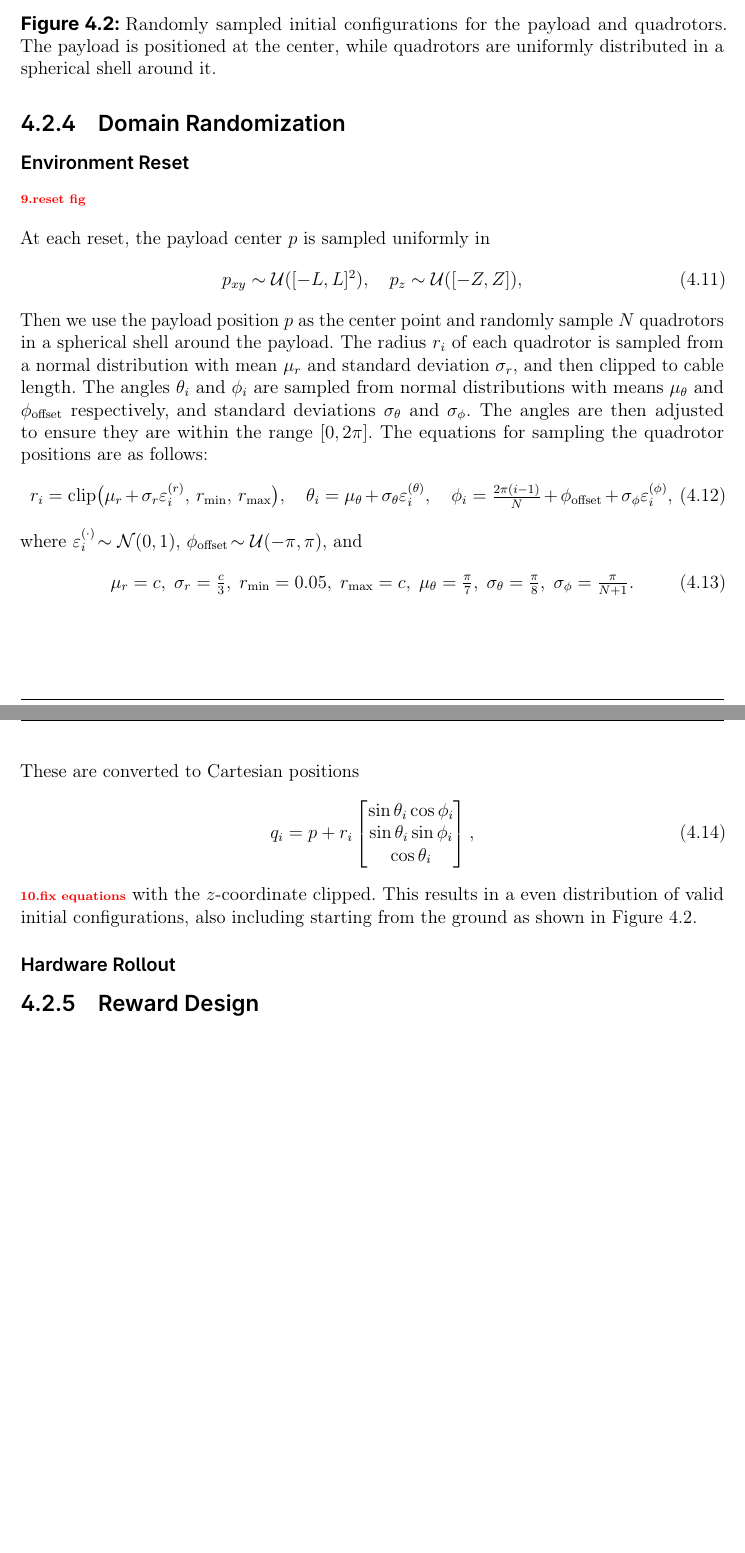
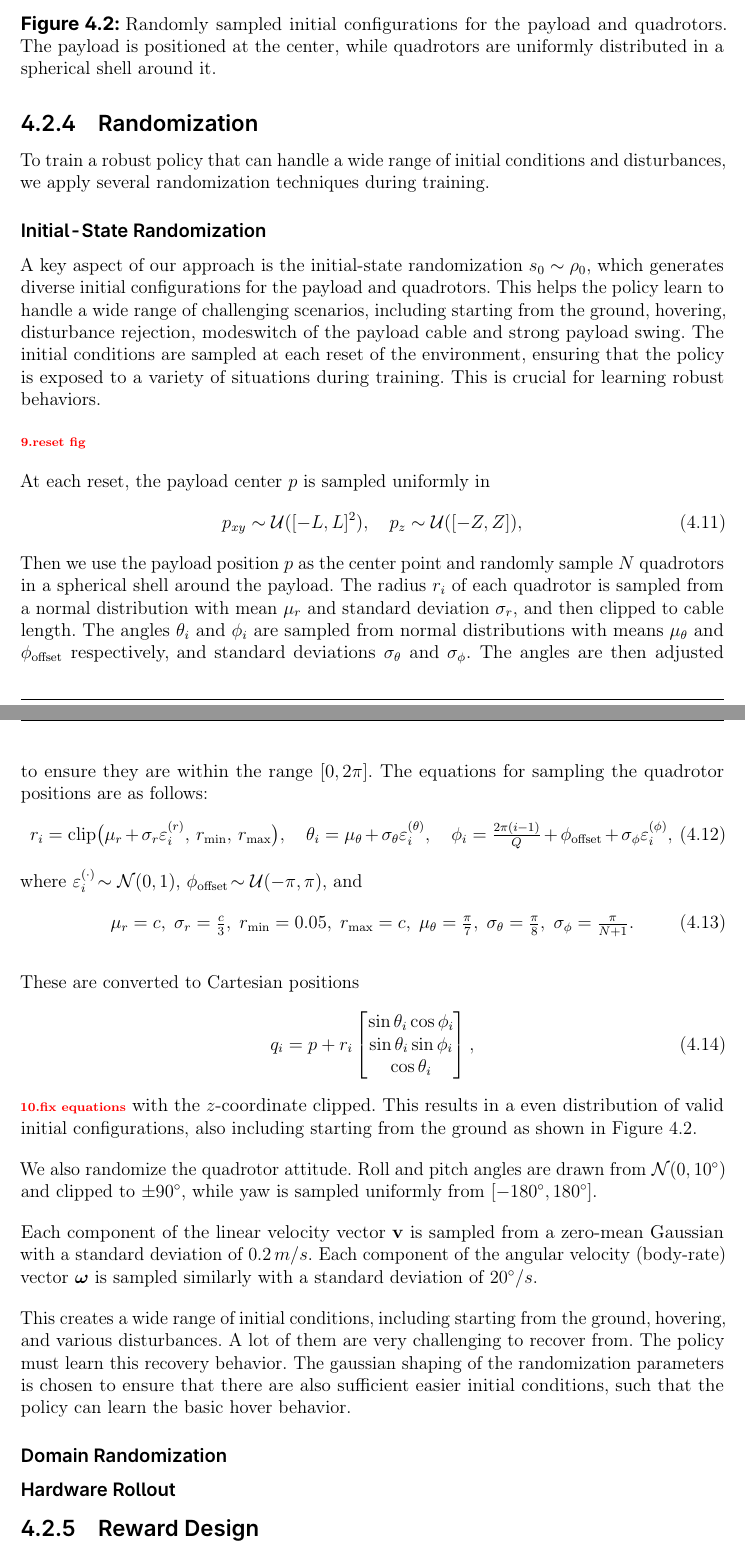
Before and after one commit to viktorlorentz/quad-rl, a LaTeX thesis (thesis/thesis.tex, which reads thesis/chapters/4-quad-env.tex): two parts of pages 37 and 38 of 68, joined at a grey line, cut so that both start at the same text, the shorter picture padded with empty space. Compiled offline with pdfLaTeX.

Commit message:
randomization

```diff
--- a/thesis/chapters/4-quad-env.tex
+++ b/thesis/chapters/4-quad-env.tex
@@ -131,9 +131,12 @@ j=1,\dots,4,
 where \(f_{\max}^i\) is the agent-specific maximum thrust, randomly perturbed at the start of each episode to improve robustness.  Optionally, zero-mean Gaussian noise proportional to \(f_{\max}^i\) may be added to each \(f^i_{j,t}\) to model actuator uncertainty.  The resulting thrust vector \(\mathbf{f}^i_t\) is then applied in the physics simulator.
 
 We always constrain \(\mathbf{a}^i_t\in[-1,1]^4\) and sample \(f_{\max}^i\) within a known bound to produce safe thrust profiles that transfer more effectively from simulation to the real Crazyflie platform.\todo{maybe talk about the motor delay model...}
-\subsection{Domain Randomization}
-\subsubsection{Environment Reset}
+\subsection{Randomization}
+To train a robust policy that can handle a wide range of initial conditions and disturbances, we apply several randomization techniques during training.
+\subsubsection{Initial-State Randomization}
 \label{sec:reset}
+A key aspect of our approach is the initial-state randomization $s_0\sim\rho_0$, which generates diverse initial configurations for the payload and quadrotors. This helps the policy learn to handle a wide range of challenging scenarios, including starting from the ground, hovering, disturbance rejection, modeswitch of the payload cable and strong payload swing. The initial conditions are sampled at each reset of the environment, ensuring that the policy is exposed to a variety of situations during training. This is crucial for learning robust behaviors.
+
 \todo{reset fig}
 
 \begin{figure}
@@ -150,7 +153,7 @@ Then we use the payload position $p$ as the center point and randomly sample $N$
 \begin{equation}
 r_i = \mathrm{clip}\bigl(\mu_r+\sigma_r\varepsilon_i^{(r)},\,r_{\min},\,r_{\max}\bigr),\quad
 \theta_i = \mu_\theta+\sigma_\theta\varepsilon_i^{(\theta)},\quad
-\phi_i = \tfrac{2\pi(i-1)}{N} + \phi_{\mathrm{offset}} + \sigma_\phi\varepsilon_i^{(\phi)},
+\phi_i = \tfrac{2\pi(i-1)}{Q} + \phi_{\mathrm{offset}} + \sigma_\phi\varepsilon_i^{(\phi)},
 \end{equation}
 where $\varepsilon_i^{(\cdot)}\!\sim\mathcal{N}(0,1)$, $\phi_{\mathrm{offset}}\!\sim\mathcal{U}(-\pi,\pi)$, and
 \begin{equation}
@@ -171,7 +174,12 @@ q_i = p + r_i
 with the $z$-coordinate clipped.
 This results in a even distribution of valid initial configurations, also including starting from the ground as shown in \autoref{fig:reset_config}.
 
+We also randomize the quadrotor attitude. Roll and pitch angles are drawn from $\mathcal{N}(0,10^\circ)$ and clipped to $\pm90^\circ$, while yaw is sampled uniformly from $[-180^\circ,180^\circ]$.
 
+Each component of the linear velocity vector $\mathbf{v}$ is sampled from a zero-mean Gaussian with a standard deviation of $0.2\,m/s$. Each component of the angular velocity (body-rate) vector $\boldsymbol{\omega}$ is sampled similarly with a standard deviation of $20^\circ/s$.
+
+This creates a wide range of initial conditions, including starting from the ground, hovering, and various disturbances. A lot of them are very challenging to recover from. The policy must learn this recovery behavior. The gaussian shaping of the randomization parameters is chosen to ensure that there are also sufficient easier initial conditions, such that the policy can learn the basic hover behavior.
+\subsubsection{Domain Randomization}
 
 \subsubsection{Hardware Rollout}
 
```
Also changed, not shown: thesis/chapters/4-quad-env.tex (6 more changed lines).
